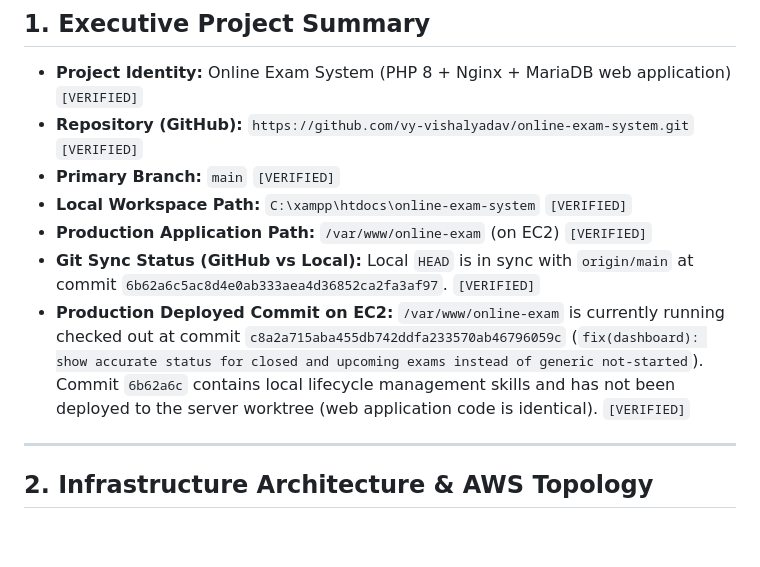
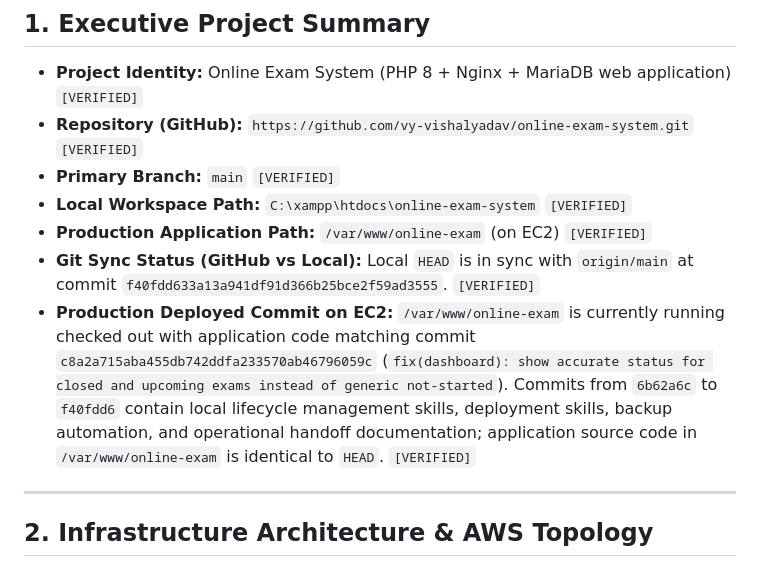
Before and after one commit to vy-vishalyadav/online-exam-system, a Markdown page: .agents/handoff/aws-exam-project-handoff.md, the part around the change. GitHub-like rendering; blank space fills up the shorter version.

Commit message:
docs: sync handoff document with latest backup commit HEAD

```diff
--- a/.agents/handoff/aws-exam-project-handoff.md
+++ b/.agents/handoff/aws-exam-project-handoff.md
@@ -14,8 +14,8 @@
 * **Primary Branch:** `main` `[VERIFIED]`
 * **Local Workspace Path:** `C:\xampp\htdocs\online-exam-system` `[VERIFIED]`
 * **Production Application Path:** `/var/www/online-exam` (on EC2) `[VERIFIED]`
-* **Git Sync Status (GitHub vs Local):** Local `HEAD` is in sync with `origin/main` at commit `6b62a6c5ac8d4e0ab333aea4d36852ca2fa3af97`. `[VERIFIED]`
-* **Production Deployed Commit on EC2:** `/var/www/online-exam` is currently running checked out at commit `c8a2a715aba455db742ddfa233570ab46796059c` (`fix(dashboard): show accurate status for closed and upcoming exams instead of generic not-started`). Commit `6b62a6c` contains local lifecycle management skills and has not been deployed to the server worktree (web application code is identical). `[VERIFIED]`
+* **Git Sync Status (GitHub vs Local):** Local `HEAD` is in sync with `origin/main` at commit `f40fdd633a13a941df91d366b25bce2f59ad3555`. `[VERIFIED]`
+* **Production Deployed Commit on EC2:** `/var/www/online-exam` is currently running checked out with application code matching commit `c8a2a715aba455db742ddfa233570ab46796059c` (`fix(dashboard): show accurate status for closed and upcoming exams instead of generic not-started`). Commits from `6b62a6c` to `f40fdd6` contain local lifecycle management skills, deployment skills, backup automation, and operational handoff documentation; application source code in `/var/www/online-exam` is identical to `HEAD`. `[VERIFIED]`
 
 ---
 
```
